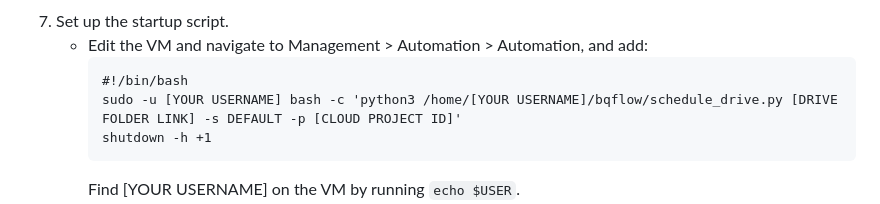
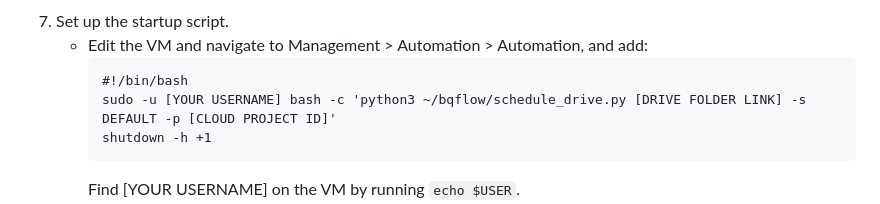
Before and after one commit to google-marketing-solutions/bqflow, a Markdown page: README.md, the part around the change. Drawn GitHub-style.

Commit message:
Making all paths relative to home.
Change-Id: I40d118e33babe576781e1d21820ae052ac987c3a

````diff
--- a/README.md
+++ b/README.md
@@ -130,7 +130,7 @@ To execute the workflows on a schedule from [Google Drive](https://www.google.co
      * Edit the VM and navigate to Management > Automation > Automation, and add:
        ```
        #!/bin/bash
-       sudo -u [YOUR USERNAME] bash -c 'python3 /home/[YOUR USERNAME]/bqflow/schedule_drive.py [DRIVE FOLDER LINK] -s DEFAULT -p [CLOUD PROJECT ID]'
+       sudo -u [YOUR USERNAME] bash -c 'python3 ~/bqflow/schedule_drive.py [DRIVE FOLDER LINK] -s DEFAULT -p [CLOUD PROJECT ID]'
        shutdown -h +1
        ```
        Find [YOUR USERNAME] on the VM by running `echo $USER`.
````
